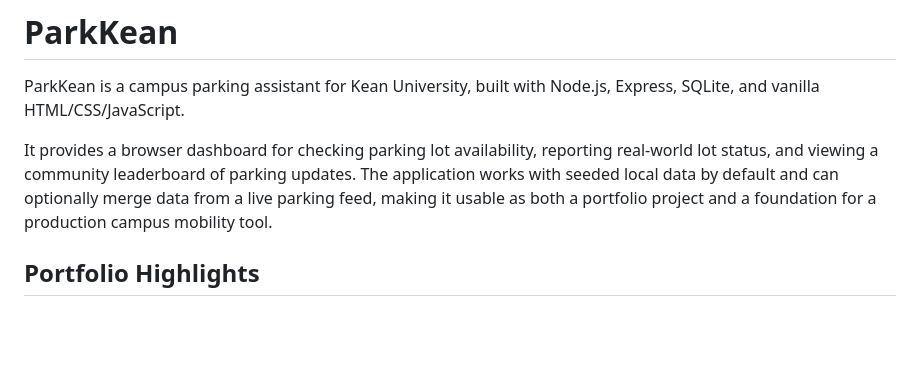
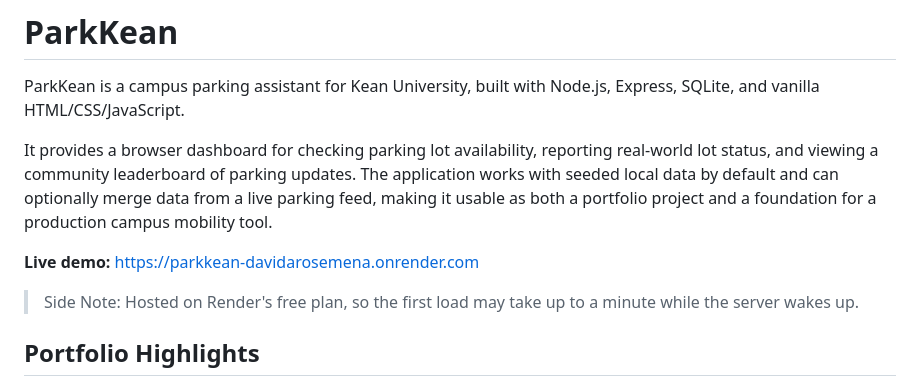
Before and after one commit to DavidArosemena/ParkKean, a Markdown page: README.md, the part around the change. GitHub-like rendering; blank space fills up the shorter version.

Commit message:
Update README with live demo and hosting information
Added live demo link and hosting note to README.

```diff
--- a/README.md
+++ b/README.md
@@ -3,6 +3,9 @@
 ParkKean is a campus parking assistant for Kean University, built with Node.js, Express, SQLite, and vanilla HTML/CSS/JavaScript.
 
 It provides a browser dashboard for checking parking lot availability, reporting real-world lot status, and viewing a community leaderboard of parking updates. The application works with seeded local data by default and can optionally merge data from a live parking feed, making it usable as both a portfolio project and a foundation for a production campus mobility tool.
+
+**Live demo:** https://parkkean-davidarosemena.onrender.com
+>Side Note: Hosted on Render's free plan, so the first load may take up to a minute while the server wakes up.
 
 ## Portfolio Highlights
 
```
